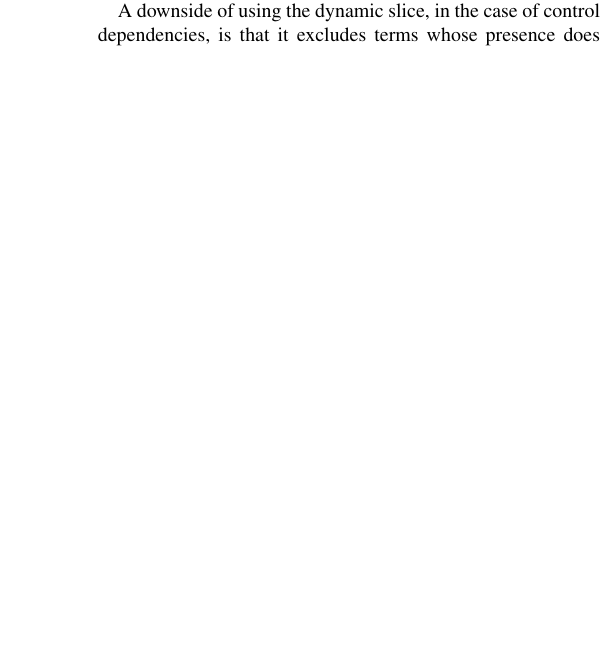
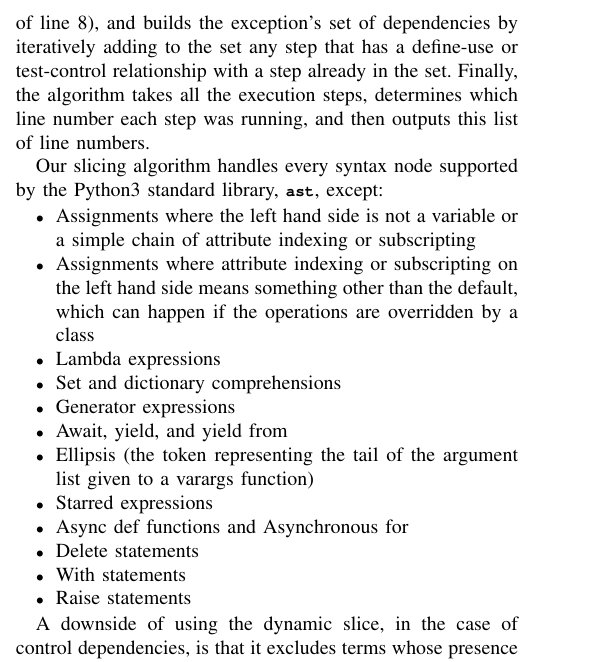
Before and after one commit to yangarbiter/python-features, a LaTeX paper (paper/main.tex): part of one column of page 3 of 8, cut at the place of the change, the shorter picture padded with empty space. Compiled offline with pdfLaTeX; a missing font is replaced by an installed copy or a similar font; a LaTeX package or settings file that is missing is left out.

Commit message:
More slicing information

```diff
--- a/paper/main.tex
+++ b/paper/main.tex
@@ -299,3 +321,12 @@ and \lt{tuple}) as well as three special values:
+\caption{
+  a) A program being sliced. An assertion gets triggered when line 8 is run. b)
+  The lines included in the slice. This is not a valid python
+  program, but that does not pose a problem for using membership in the slice as
+  a learning feature.
+}
+\label{fig-slice-example}
+\end{figure}
+
 \begin{figure}
 \begin{lstlisting}
 x = input() # The user inputs 0
@@ -346,3 +396,29 @@ the exception happened.
+exception (the execution of line 8), and builds the exception's set of
+dependencies by iteratively adding to the set any step that has a define-use
+or test-control relationship with a step already in the set. Finally, the
+algorithm takes all the execution steps, determines which line number each step
+was running, and then outputs this list of line numbers.
+
+Our slicing algorithm handles every syntax node supported by the Python3 standard
+library, \lt{ast}, except:
+\begin{itemize}
+\item Assignments where the left hand side is not a variable or a simple chain
+  of attribute indexing or subscripting
+\item Assignments where attribute indexing or subscripting on the left hand side
+  means something other than the default, which can happen if the operations are
+  overridden by a class
+\item Lambda expressions
+\item Set and dictionary comprehensions
+\item Generator expressions
+\item Await, yield, and yield from
+\item Ellipsis (the token representing the tail of the argument list given to a
+  varargs function)
+\item Starred expressions
+\item Async def functions and Asynchronous for
+\item Delete statements
+\item With statements
+\item Raise statements
+\end{itemize}
 
 A downside of using the dynamic slice, in the case of control dependencies, is
 that it excludes terms whose presence does not affect whether the exception
```
Also changed, not shown: paper/main.tex (45 more changed lines).
